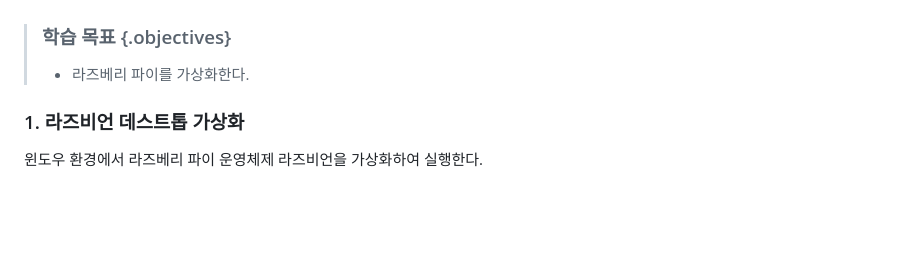
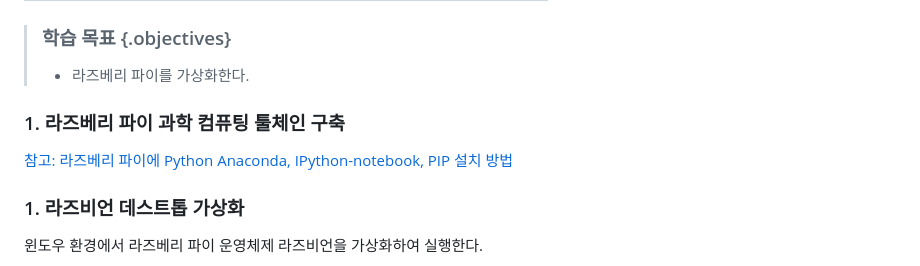
Before and after one commit to statkclee/raspberry-pi, a Markdown page: raspberry-pi-virtual-desktop.md, the part around the change. GitHub-like rendering; blank space fills up the shorter version.

```diff
--- a/raspberry-pi-virtual-desktop.md
+++ b/raspberry-pi-virtual-desktop.md
@@ -9,6 +9,10 @@ minutes: 10
 >
 > * 라즈베리 파이를 가상화한다.
 
+### 1. 라즈베리 파이 과학 컴퓨팅 툴체인 구축
+
+
+[참고: 라즈베리 파이에 Python Anaconda, IPython-notebook, PIP 설치 방법](http://gongnorina.tistory.com/42)
 
 ### 1. 라즈비언 데스트톱 가상화
 
```
Also changed, not shown: raspberry-pi-virtual.md (added, +49 -0 lines), fig/raspberry-pi-virtualization-raspbian.png (added), fig/raspberry-pi-virtualization-stack.png (added), 4 other files.
